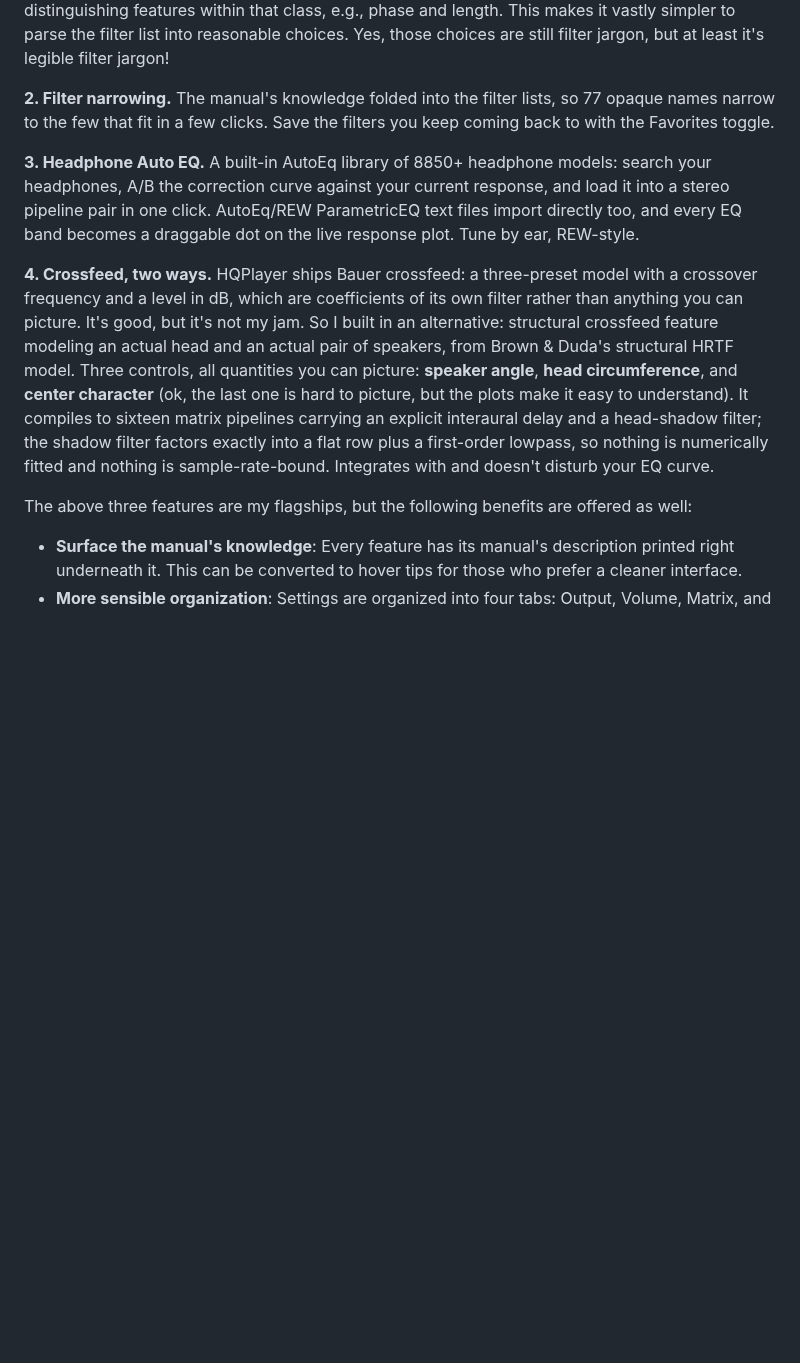
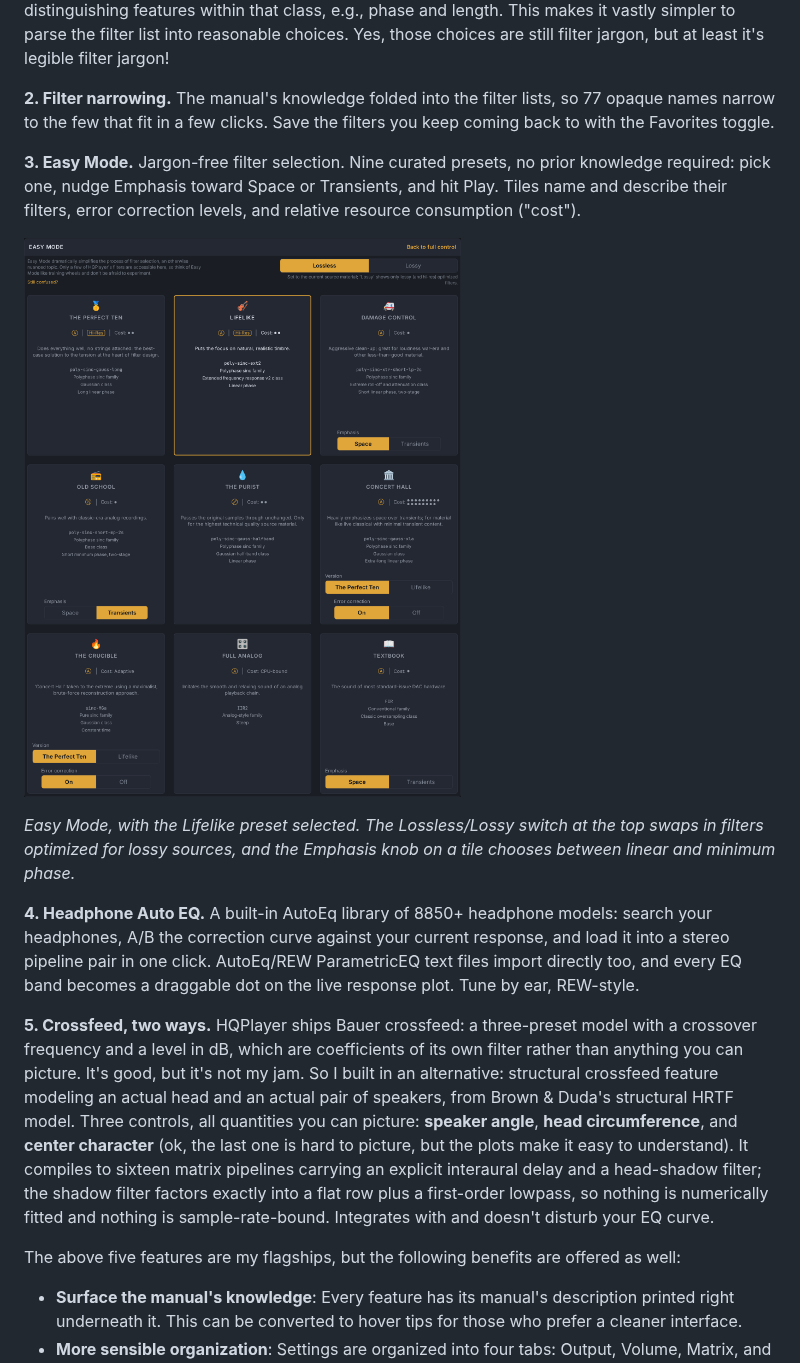
Before and after one commit to ohshitgorillas/hqptuner, a Markdown page: README.md, the part around the change. Rendered like a GitHub page; pictures changed too: docs/images/hqptuner-easy-amber.png (added); blank space fills up the shorter version.

Commit message:
docs(readme): cover Easy Mode with a card-only screenshot
The README described filter selection only in its full form: plain names, narrowing, and the four tabs. Easy Mode shipped in 1.14.0 and went unmentioned, so a reader had no way to know the curated-preset path exists.

Adds it as flagship feature 3, with an image that is the Easy Mode card alone rather than a full-page tab capture like the other three: the card is the whole feature, and a page shot would shrink the tiles past reading. Captured with the Lifelike preset selected and the amber accent. The existing flagship count was already wrong at three against four entries; it now reads five.

Co-Authored-By: Claude Opus 5 (1M context) <noreply@anthropic.com>
Claude-Session: https://claude.ai/code/session_013sHWzisrpvxW3dSqABmnP7

```diff
--- a/README.md
+++ b/README.md
@@ -30,11 +30,17 @@ HQPTuner offers the following features and improvements over the stock web confi
 
 **2. Filter narrowing.** The manual's knowledge folded into the filter lists, so 77 opaque names narrow to the few that fit in a few clicks. Save the filters you keep coming back to with the Favorites toggle.
 
-**3. Headphone Auto EQ.** A built-in AutoEq library of 8850+ headphone models: search your headphones, A/B the correction curve against your current response, and load it into a stereo pipeline pair in one click. AutoEq/REW ParametricEQ text files import directly too, and every EQ band becomes a draggable dot on the live response plot. Tune by ear, REW-style.
+**3. Easy Mode.** Jargon-free filter selection. Nine curated presets, no prior knowledge required: pick one, nudge Emphasis toward Space or Transients, and hit Play. Tiles name and describe their filters, error correction levels, and relative resource consumption ("cost").
 
-**4. Crossfeed, two ways.** HQPlayer ships Bauer crossfeed: a three-preset model with a crossover frequency and a level in dB, which are coefficients of its own filter rather than anything you can picture. It's good, but it's not my jam. So I built in an alternative: structural crossfeed feature modeling an actual head and an actual pair of speakers, from Brown & Duda's structural HRTF model. Three controls, all quantities you can picture: **speaker angle**, **head circumference**, and **center character** (ok, the last one is hard to picture, but the plots make it easy to understand). It compiles to sixteen matrix pipelines carrying an explicit interaural delay and a head-shadow filter; the shadow filter factors exactly into a flat row plus a first-order lowpass, so nothing is numerically fitted and nothing is sample-rate-bound. Integrates with and doesn't disturb your EQ curve.
+![Easy Mode with the Lifelike preset selected](docs/images/hqptuner-easy-amber.png)
 
-The above three features are my flagships, but the following benefits are offered as well:
+*Easy Mode, with the Lifelike preset selected. The Lossless/Lossy switch at the top swaps in filters optimized for lossy sources, and the Emphasis knob on a tile chooses between linear and minimum phase.*
+
+**4. Headphone Auto EQ.** A built-in AutoEq library of 8850+ headphone models: search your headphones, A/B the correction curve against your current response, and load it into a stereo pipeline pair in one click. AutoEq/REW ParametricEQ text files import directly too, and every EQ band becomes a draggable dot on the live response plot. Tune by ear, REW-style.
+
+**5. Crossfeed, two ways.** HQPlayer ships Bauer crossfeed: a three-preset model with a crossover frequency and a level in dB, which are coefficients of its own filter rather than anything you can picture. It's good, but it's not my jam. So I built in an alternative: structural crossfeed feature modeling an actual head and an actual pair of speakers, from Brown & Duda's structural HRTF model. Three controls, all quantities you can picture: **speaker angle**, **head circumference**, and **center character** (ok, the last one is hard to picture, but the plots make it easy to understand). It compiles to sixteen matrix pipelines carrying an explicit interaural delay and a head-shadow filter; the shadow filter factors exactly into a flat row plus a first-order lowpass, so nothing is numerically fitted and nothing is sample-rate-bound. Integrates with and doesn't disturb your EQ curve.
+
+The above five features are my flagships, but the following benefits are offered as well:
 
 * **Surface the manual's knowledge**: Every feature has its manual's description printed right underneath it. This can be converted to hover tips for those who prefer a cleaner interface.
 * **More sensible organization**: Settings are organized into four tabs: Output, Volume, Matrix, and System. Stop wondering where to find a certain feature.
```
